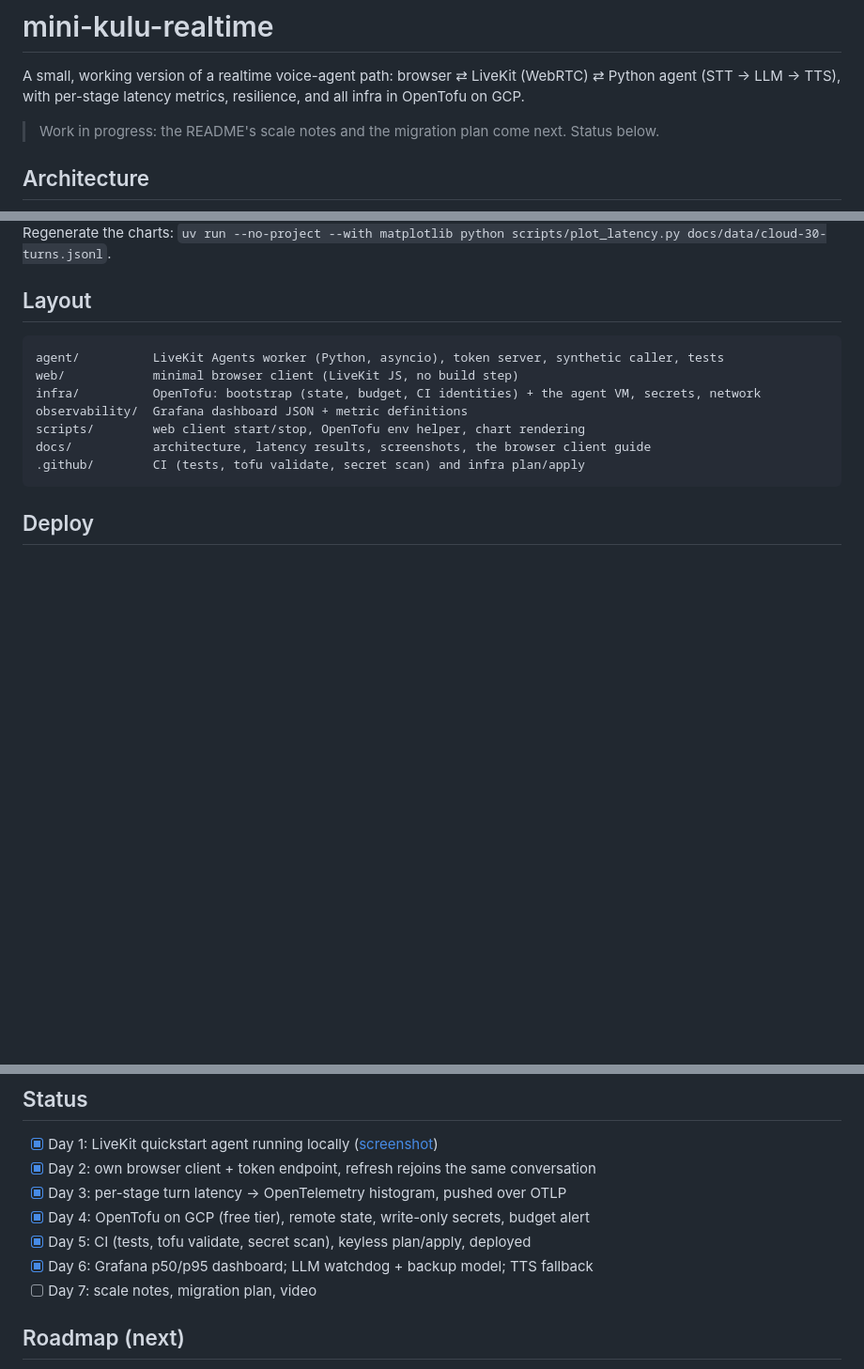
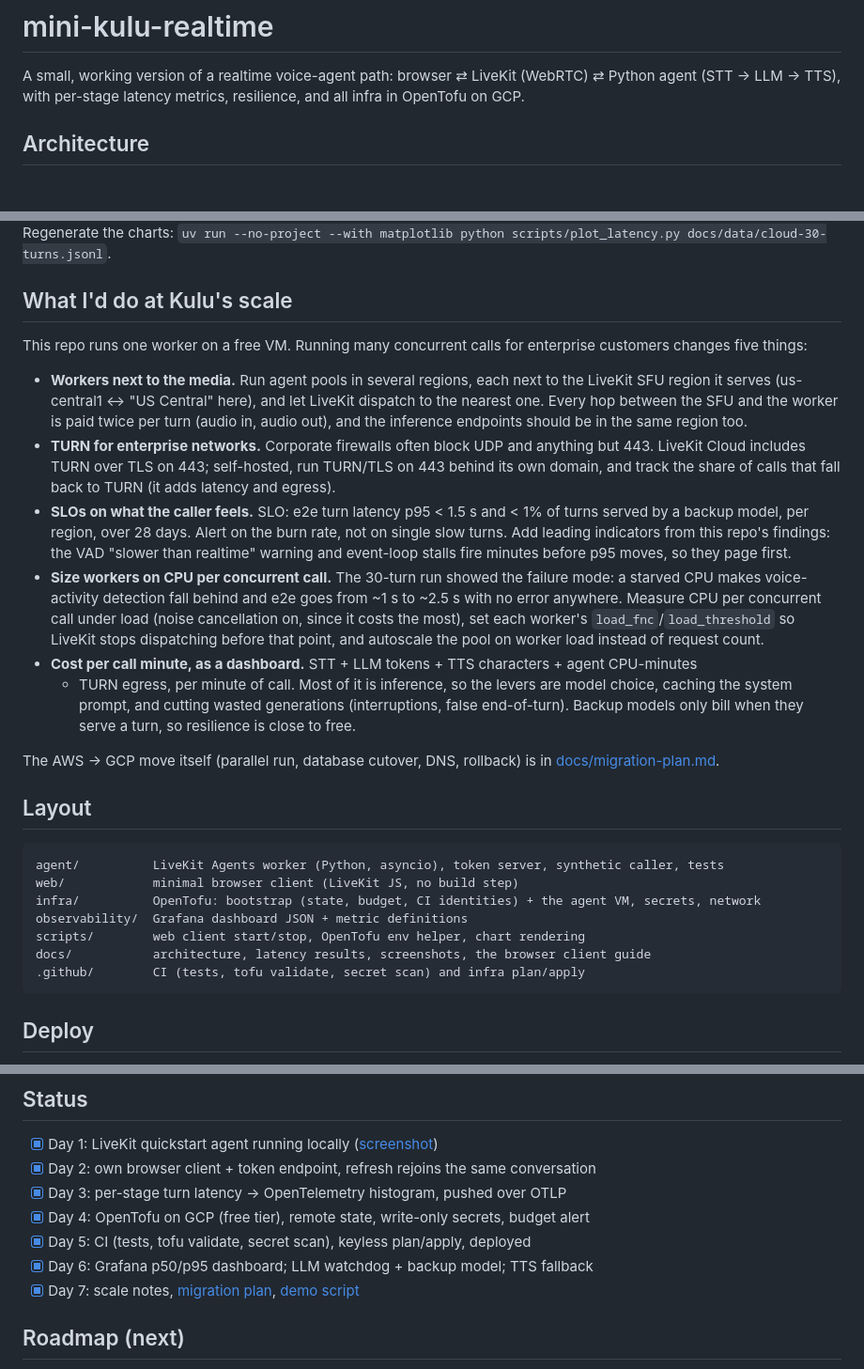
Before and after one commit to esakrissa/mini-kulu-real-time, a Markdown page: README.md, 3 parts joined by grey strips. Shown at 94% size. GitHub-like rendering; blank space fills up the shorter version.

Commit message:
Add scale notes, the AWS to GCP migration plan and a 2-minute demo script
Co-Authored-By: Claude Opus 5.5 <noreply@anthropic.com>

```diff
--- a/README.md
+++ b/README.md
@@ -2,8 +2,6 @@
 
 A small, working version of a realtime voice-agent path: browser ⇄ LiveKit (WebRTC) ⇄ Python agent
 (STT → LLM → TTS), with per-stage latency metrics, resilience, and all infra in OpenTofu on GCP.
-
-> Work in progress: the README's scale notes and the migration plan come next. Status below.
 
 ## Architecture
 
@@ -61,6 +59,35 @@ and the p50 grows to 2.5 s. The metric and the agent's VAD warnings pinpoint it:
 </picture>
 
 Regenerate the charts: `uv run --no-project --with matplotlib python scripts/plot_latency.py docs/data/cloud-30-turns.jsonl`.
+
+## What I'd do at Kulu's scale
+
+This repo runs one worker on a free VM. Running many concurrent calls for enterprise customers
+changes five things:
+
+- **Workers next to the media.** Run agent pools in several regions, each next to the LiveKit
+  SFU region it serves (us-central1 ↔ "US Central" here), and let LiveKit dispatch to the
+  nearest one. Every hop between the SFU and the worker is paid twice per turn (audio in, audio
+  out), and the inference endpoints should be in the same region too.
+- **TURN for enterprise networks.** Corporate firewalls often block UDP and anything but 443.
+  LiveKit Cloud includes TURN over TLS on 443; self-hosted, run TURN/TLS on 443 behind its own
+  domain, and track the share of calls that fall back to TURN (it adds latency and egress).
+- **SLOs on what the caller feels.** SLO: e2e turn latency p95 < 1.5 s and < 1% of turns served
+  by a backup model, per region, over 28 days. Alert on the burn rate, not on single slow turns.
+  Add leading indicators from this repo's findings: the VAD "slower than realtime" warning and
+  event-loop stalls fire minutes before p95 moves, so they page first.
+- **Size workers on CPU per concurrent call.** The 30-turn run showed the failure mode: a
+  starved CPU makes voice-activity detection fall behind and e2e goes from ~1 s to ~2.5 s with
+  no error anywhere. Measure CPU per concurrent call under load (noise cancellation on, since it
+  costs the most), set each worker's `load_fnc`/`load_threshold` so LiveKit stops dispatching
+  before that point, and autoscale the pool on worker load instead of request count.
+- **Cost per call minute, as a dashboard.** STT + LLM tokens + TTS characters + agent CPU-minutes
+  + TURN egress, per minute of call. Most of it is inference, so the levers are model choice,
+  caching the system prompt, and cutting wasted generations (interruptions, false end-of-turn).
+  Backup models only bill when they serve a turn, so resilience is close to free.
+
+The AWS → GCP move itself (parallel run, database cutover, DNS, rollback) is in
+[docs/migration-plan.md](docs/migration-plan.md).
 
 ## Layout
 
@@ -149,7 +176,7 @@ p50/p95 queries: [observability/README.md](observability/README.md).
 - [x] Day 4: OpenTofu on GCP (free tier), remote state, write-only secrets, budget alert
 - [x] Day 5: CI (tests, tofu validate, secret scan), keyless plan/apply, deployed
 - [x] Day 6: Grafana p50/p95 dashboard; LLM watchdog + backup model; TTS fallback
-- [ ] Day 7: scale notes, migration plan, video
+- [x] Day 7: scale notes, [migration plan](docs/migration-plan.md), [demo script](docs/demo-script.md)
 
 ## Roadmap (next)
 
```
Also changed, not shown: docs/demo-script.md (added, +105 -0 lines), docs/migration-plan.md (added, +88 -0 lines).
